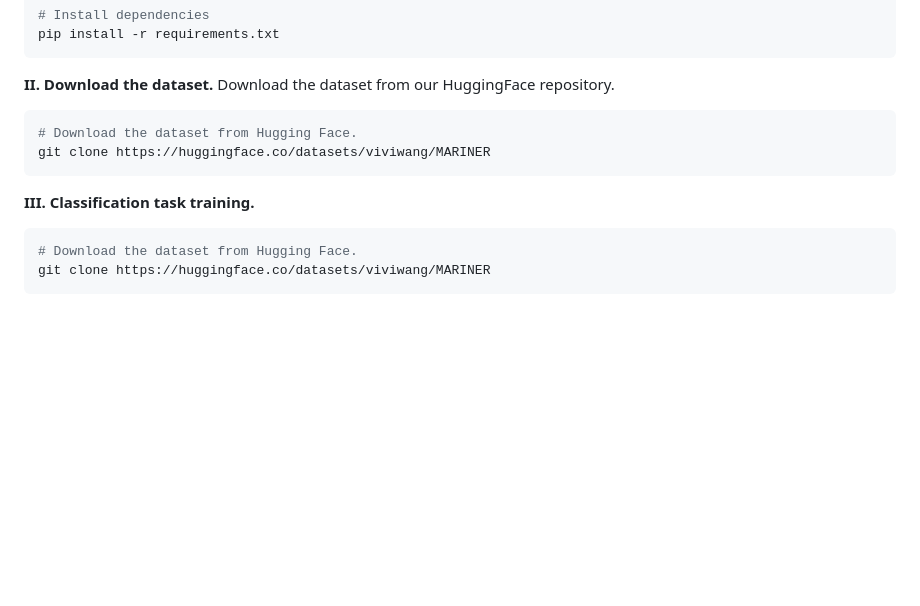
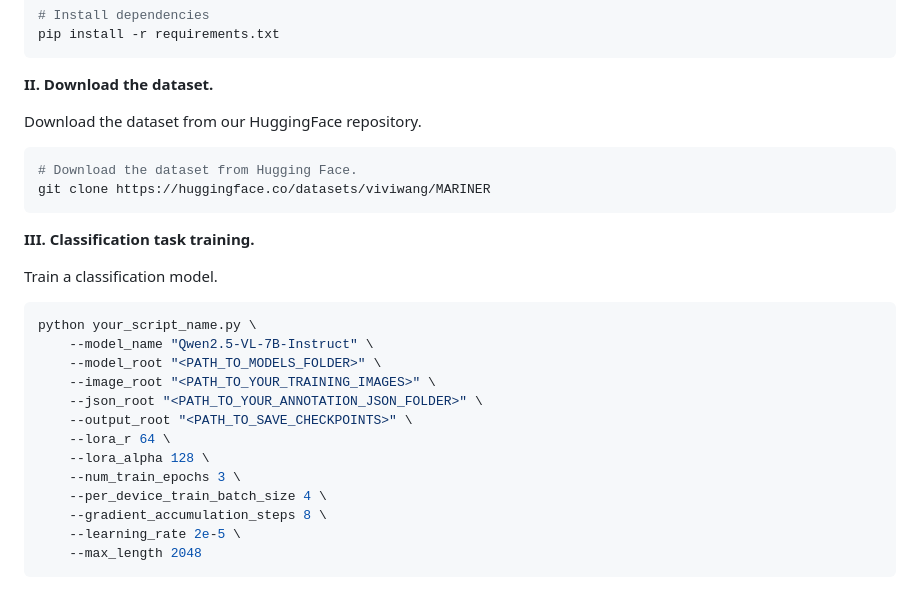
Before and after one commit to lxixim/MARINER, a Markdown page: README.md, the part around the change. Rendered like a GitHub page; blank space fills up the shorter version.

````diff
--- a/README.md
+++ b/README.md
@@ -97,6 +97,7 @@ pip install -r requirements.txt
 ```
 
 **II. Download the dataset.**
+
 Download the dataset from our HuggingFace repository.
 
 ```bash
@@ -105,7 +106,21 @@ git clone https://huggingface.co/datasets/viviwang/MARINER
 ```
 
 **III. Classification task training.**
+
+Train a classification model.
+
 ```bash
-# Download the dataset from Hugging Face.
-git clone https://huggingface.co/datasets/viviwang/MARINER
+python your_script_name.py \
+    --model_name "Qwen2.5-VL-7B-Instruct" \
+    --model_root "<PATH_TO_MODELS_FOLDER>" \
+    --image_root "<PATH_TO_YOUR_TRAINING_IMAGES>" \
+    --json_root "<PATH_TO_YOUR_ANNOTATION_JSON_FOLDER>" \
+    --output_root "<PATH_TO_SAVE_CHECKPOINTS>" \
+    --lora_r 64 \
+    --lora_alpha 128 \
+    --num_train_epochs 3 \
+    --per_device_train_batch_size 4 \
+    --gradient_accumulation_steps 8 \
+    --learning_rate 2e-5 \
+    --max_length 2048
 ```
````
